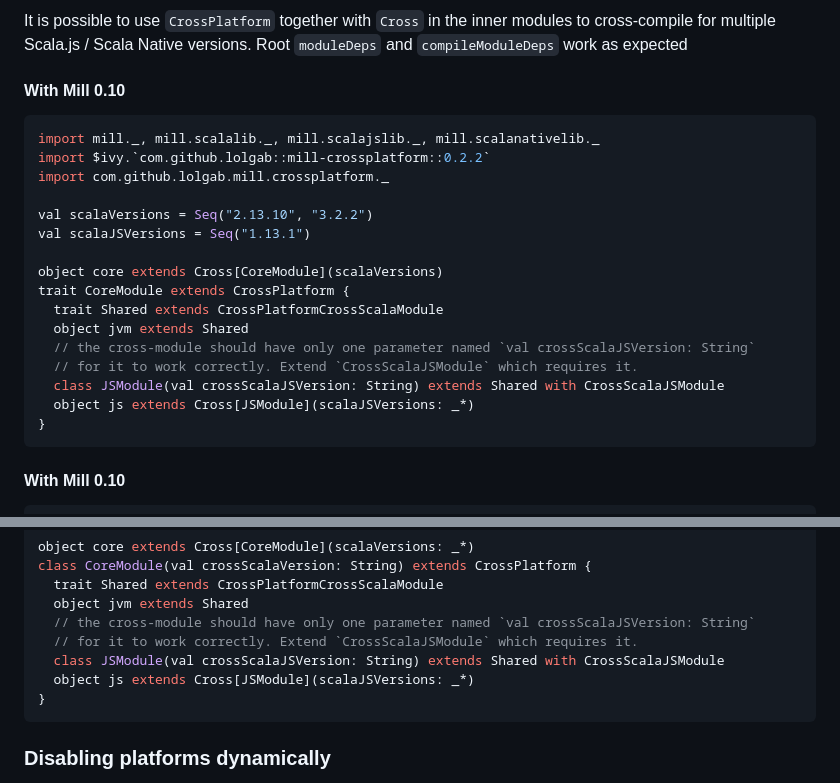
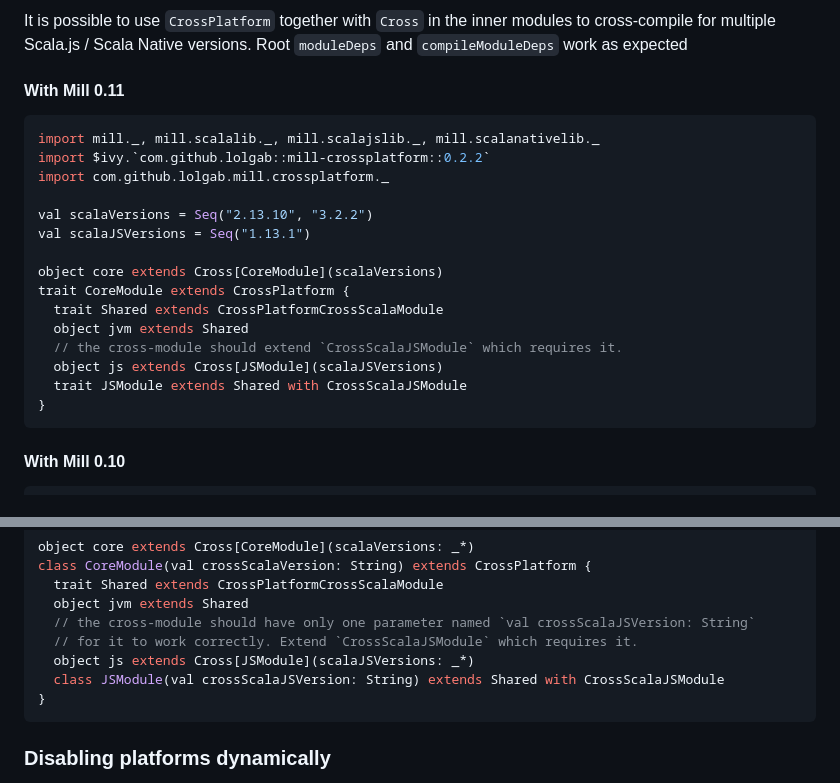
Before and after one commit to lolgab/mill-crossplatform, a Markdown page: README.md, 2 parts joined by grey strips. Rendered like a GitHub page.

Commit message:
Fix README for 0.11 and CrossScalaJSModule

````diff
--- a/README.md
+++ b/README.md
@@ -153,7 +153,7 @@ It is possible to use `CrossPlatform` together with `Cross`
 in the inner modules to cross-compile for multiple Scala.js / Scala Native versions.
 Root `moduleDeps` and `compileModuleDeps` work as expected
 
-#### With Mill 0.10
+#### With Mill 0.11
 
 ```scala
 import mill._, mill.scalalib._, mill.scalajslib._, mill.scalanativelib._
@@ -167,10 +167,9 @@ object core extends Cross[CoreModule](scalaVersions)
 trait CoreModule extends CrossPlatform {
   trait Shared extends CrossPlatformCrossScalaModule
   object jvm extends Shared
-  // the cross-module should have only one parameter named `val crossScalaJSVersion: String`
-  // for it to work correctly. Extend `CrossScalaJSModule` which requires it.
-  class JSModule(val crossScalaJSVersion: String) extends Shared with CrossScalaJSModule
-  object js extends Cross[JSModule](scalaJSVersions: _*)
+  // the cross-module should extend `CrossScalaJSModule` which requires it.
+  object js extends Cross[JSModule](scalaJSVersions)
+  trait JSModule extends Shared with CrossScalaJSModule
 }
 ```
 
@@ -190,8 +189,8 @@ class CoreModule(val crossScalaVersion: String) extends CrossPlatform {
   object jvm extends Shared
   // the cross-module should have only one parameter named `val crossScalaJSVersion: String`
   // for it to work correctly. Extend `CrossScalaJSModule` which requires it.
+  object js extends Cross[JSModule](scalaJSVersions: _*)
   class JSModule(val crossScalaJSVersion: String) extends Shared with CrossScalaJSModule
-  object js extends Cross[JSModule](scalaJSVersions: _*)
 }
 ```
 
````
